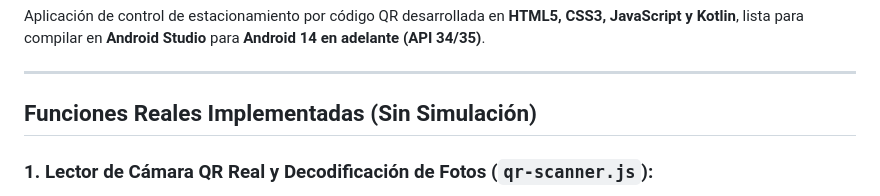
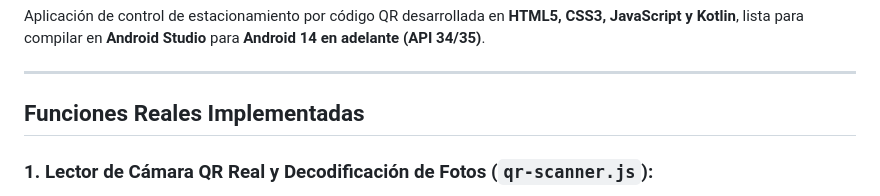
Before and after one commit to sdk334/proyecto_estacionamiento, a Markdown page: README.md, the part around the change. GitHub-like rendering.

Commit message:
Update section title in README.md
Removed 'Sin Simulación' from the section title for clarity.

```diff
--- a/README.md
+++ b/README.md
@@ -4,7 +4,7 @@ Aplicación de control de estacionamiento por código QR desarrollada en **HTML5
 
 ---
 
-## Funciones Reales Implementadas (Sin Simulación)
+## Funciones Reales Implementadas
 
 ### 1. Lector de Cámara QR Real y Decodificación de Fotos (`qr-scanner.js`):
 - **Cámara física:** Accede a la cámara trasera real del dispositivo mediante `navigator.mediaDevices.getUserMedia` con autofoco.
```
